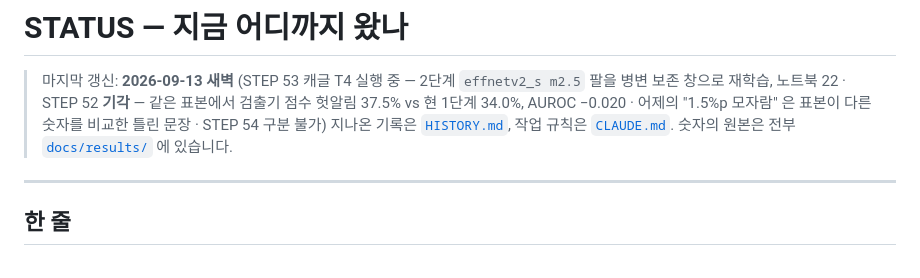
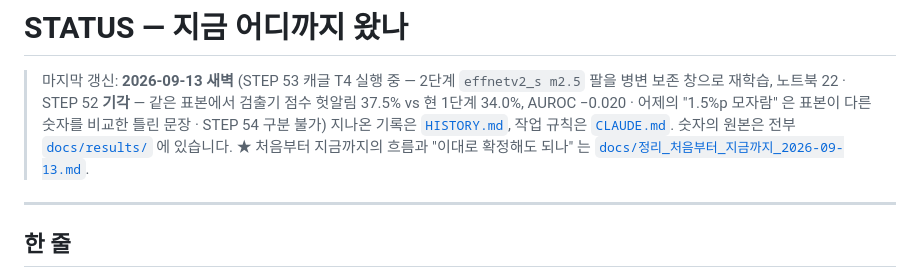
Before and after one commit to gayeoniee/deeplearning_test, a Markdown page: STATUS.md, the part around the change. Rendered like a GitHub page.

Commit message:
📖 처음부터 지금까지 흐름 정리 + 확정 판단 (2026-09-13)
Co-Authored-By: Claude Fable 5.1 <noreply@anthropic.com>
Claude-Session: https://claude.ai/code/session_01Nu9ZxKcffbzFfkuG5DL5T2

```diff
--- a/STATUS.md
+++ b/STATUS.md
@@ -3,6 +3,7 @@
 > 마지막 갱신: **2026-09-13 새벽** (STEP 53 캐글 T4 실행 중 — 2단계 `effnetv2_s m2.5` 팔을 병변 보존 창으로 재학습, 노트북 22 · STEP 52 **기각** — 같은 표본에서 검출기 점수 헛알림 37.5% vs 현 1단계 34.0%, AUROC −0.020 · 어제의 "1.5%p 모자람" 은 표본이 다른 숫자를 비교한 틀린 문장 · STEP 54 구분 불가)
 > 지나온 기록은 [`HISTORY.md`](HISTORY.md), 작업 규칙은 [`CLAUDE.md`](CLAUDE.md).
 > 숫자의 원본은 전부 [`docs/results/`](docs/results/) 에 있습니다.
+> ★ 처음부터 지금까지의 흐름과 "이대로 확정해도 되나" 는 [`docs/정리_처음부터_지금까지_2026-09-13.md`](docs/정리_처음부터_지금까지_2026-09-13.md).
 
 ---
 
```
Also changed, not shown: docs/정리_처음부터_지금까지_2026-09-13.md (added, +125 -0 lines).
